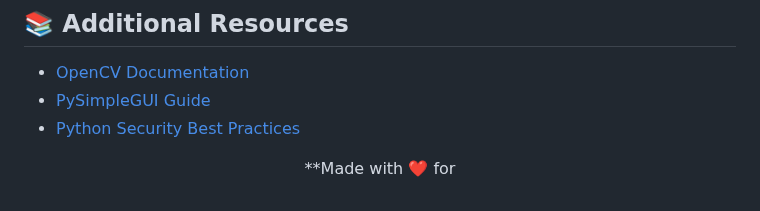
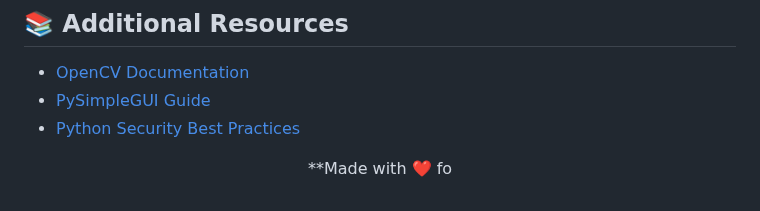
Before and after one commit to VedaShivayogi/Healthcare-Face-Recognition-Login-System, a Markdown page: README.md, the part around the change. Drawn GitHub-style.

```diff
--- a/README.md
+++ b/README.md
@@ -465,4 +465,4 @@ A: Ad
 
 <div align="center">
 
-**Made with ❤️ for
+**Made with ❤️ fo
```
